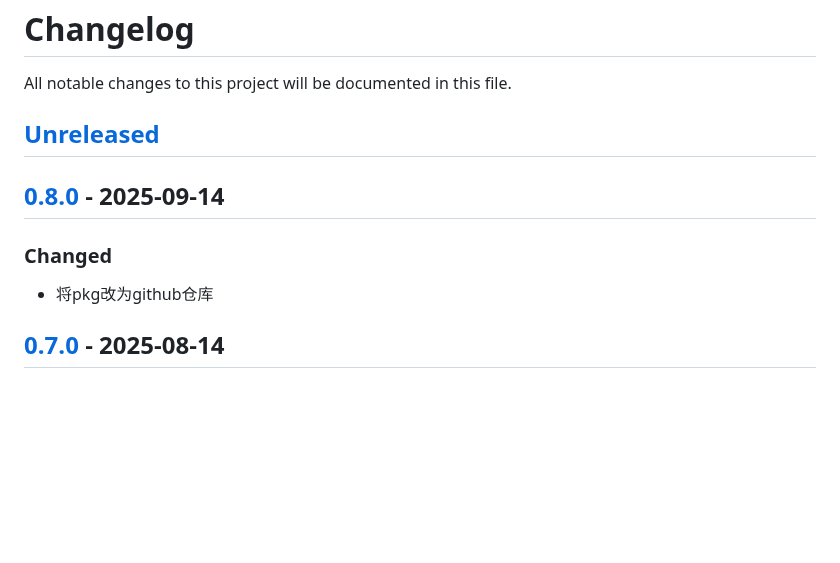
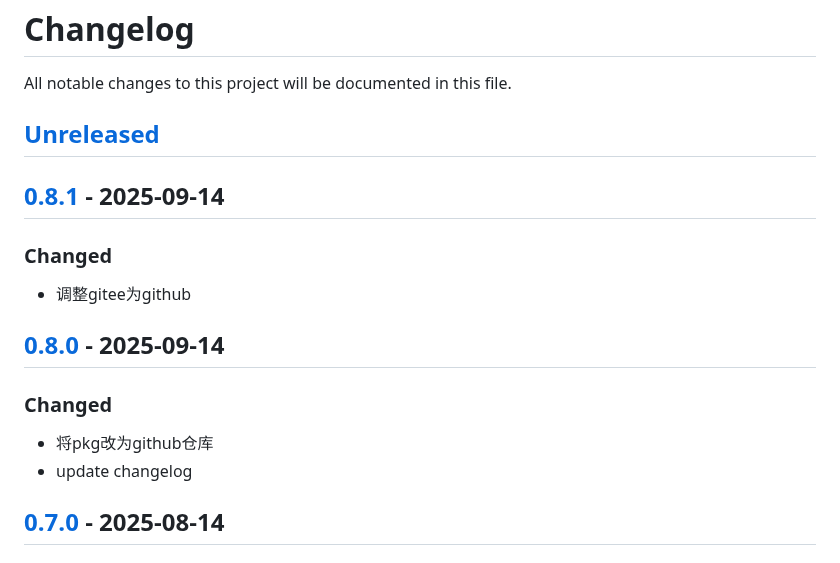
Before and after one commit to quant1x/pkg, a Markdown page: CHANGELOG.md, the part around one of its changes. Drawn GitHub-style; blank space fills up the shorter version.

Commit message:
update changelog

```diff
--- a/CHANGELOG.md
+++ b/CHANGELOG.md
@@ -3,9 +3,14 @@ All notable changes to this project will be documented in this file.
 
 ## [Unreleased]
 
+## [0.8.1] - 2025-09-14
+### Changed
+- 调整gitee为github
+
 ## [0.8.0] - 2025-09-14
 ### Changed
 - 将pkg改为github仓库
+- update changelog
 
 ## [0.7.0] - 2025-08-14
 ### Changed
```
Also changed, not shown: other parts of CHANGELOG.md (+2 -1 lines).
